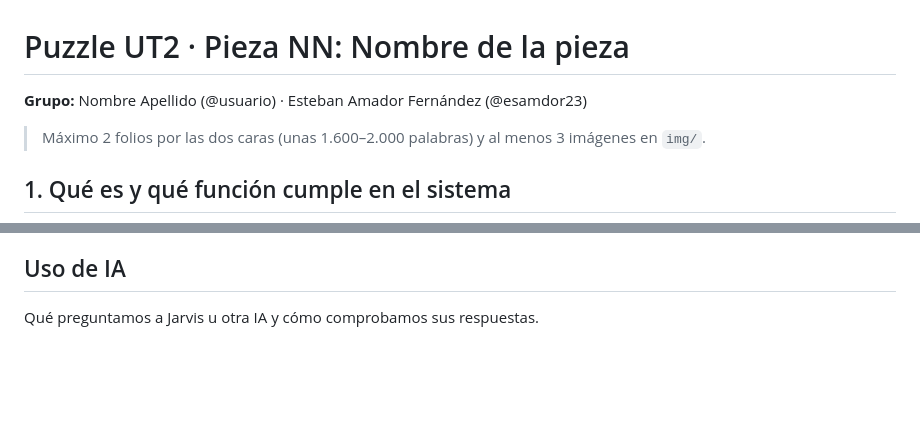
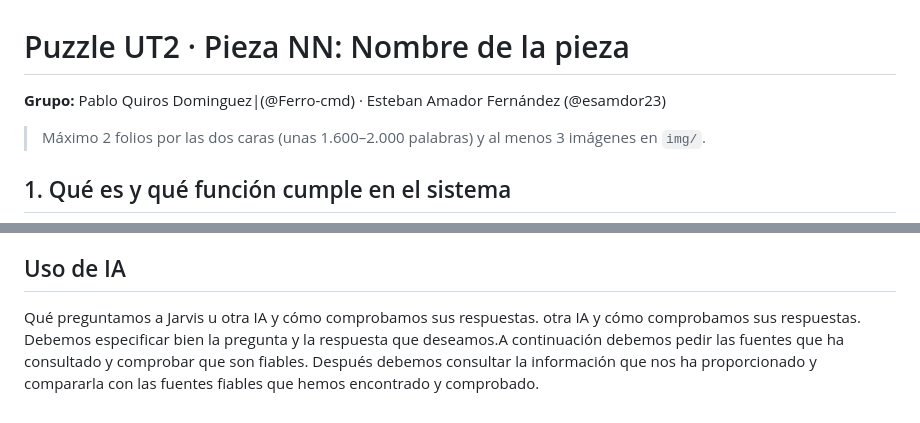
Before and after one commit to Ferro-cmd/si-puzzle-11-GPU, a Markdown page: README.md, 2 parts joined by grey strips. Drawn GitHub-style; blank space fills up the shorter version.

Commit message:
Table and img added. Qué pregutamos a la IA added

```diff
--- a/README.md
+++ b/README.md
@@ -1,6 +1,6 @@
 # Puzzle UT2 · Pieza NN: Nombre de la pieza
 
-**Grupo:** Nombre Apellido (@usuario) · Esteban Amador Fernández (@esamdor23)
+**Grupo:** Pablo Quiros Dominguez|(@Ferro-cmd) · Esteban Amador Fernández (@esamdor23)
 
 > Máximo 2 folios por las dos caras (unas 1.600–2.000 palabras) y al menos 3 imágenes en `img/`.
 
@@ -87,3 +87,5 @@ Nucleos Ray Tracing de 4ª generacion|Unidades especializadas en calcular ilumin
 ## Uso de IA
 
 Qué preguntamos a Jarvis u otra IA y cómo comprobamos sus respuestas.
+otra IA y cómo comprobamos sus respuestas.
+    Debemos especificar bien la pregunta y la respuesta que deseamos.A continuación debemos pedir las fuentes que ha consultado y comprobar que son fiables. Después debemos consultar la información que nos ha proporcionado y compararla con las fuentes fiables que hemos encontrado y comprobado.
```
Also changed, not shown: other parts of README.md (+1 -1 lines), img/GraficaAbierta.png (added).
